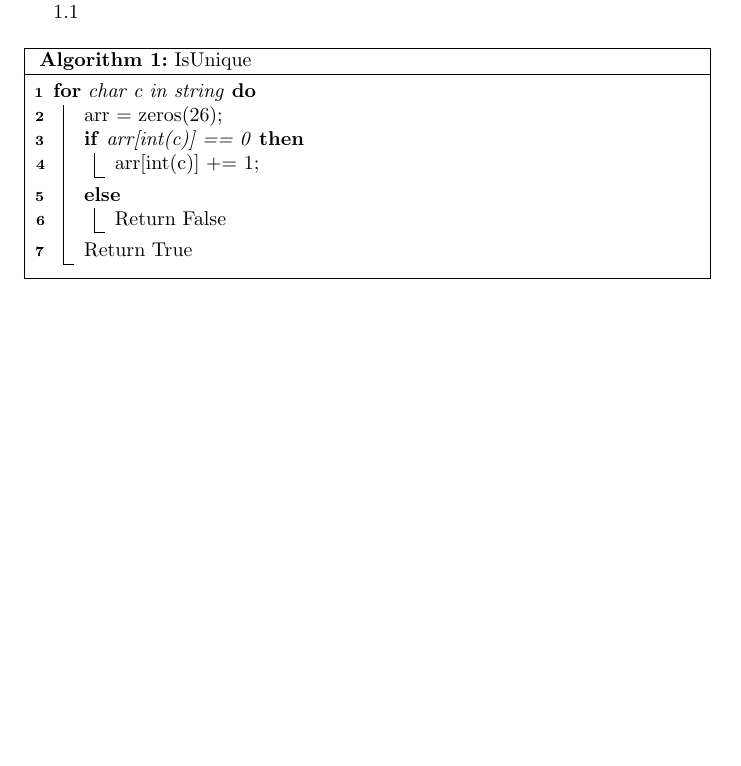
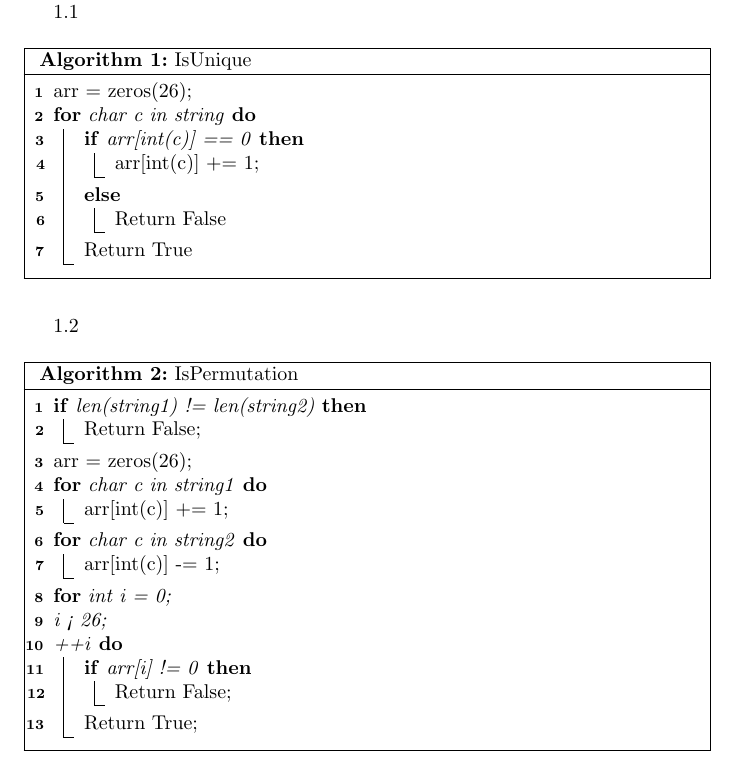
Before and after one commit to rossspencer715/ctci, a LaTeX document (ans_latex.tex): part of page 2 of 2, cut so that both start at the same text, the shorter picture padded with empty space. Compiled offline with pdfLaTeX.

Commit message:
1.2 permutation alg

```diff
--- a/ans_latex.tex
+++ b/ans_latex.tex
@@ -45,8 +45,9 @@ Interview Questions
 
 1.1
 \begin{algorithm}
+arr = zeros(26)\;
  \For{char c in string}{
-  	arr = zeros(26)\;
+
   	\If{arr[int(c)] == 0}{
    		arr[int(c)] += 1\;}
    	\Else{
@@ -58,5 +59,32 @@ Interview Questions
 
 \end{algorithm}
 
+1.2
+\begin{algorithm}
+\If{len(string1) != len(string2)}{
+	Return False\;
+}
+arr = zeros(26)\;
+ \For{char c in string1}{
+
+   	arr[int(c)] += 1\;
+ }
+
+ \For{char c in string2}{
+
+   	arr[int(c)] -= 1\;
+ }
+
+ \For{int i = 0\; i < 26\; ++i}{
+ \If {arr[i] != 0}{
+ Return False\;
+ }
+
+ Return True\;
+ }
+ \caption{IsPermutation}
+
+\end{algorithm}
+
 
 \end{document}
```
Also changed, not shown: ans_latex.pdf, 2 other files.
